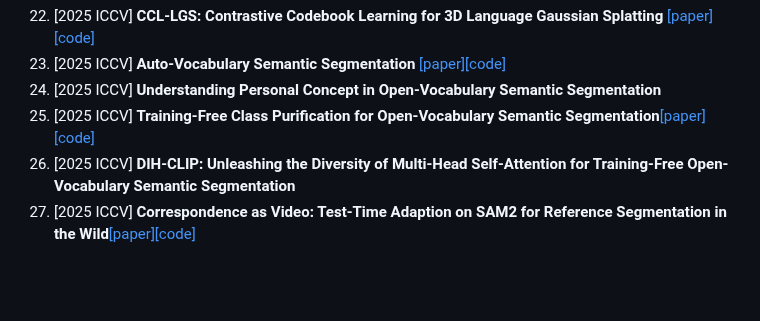
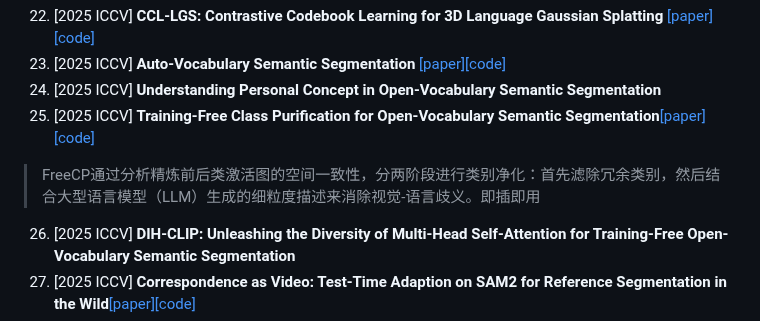
Before and after one commit to wang-akang/MyPaper, a Markdown page: README.md, the part around the change. Drawn GitHub-style; blank space fills up the shorter version.

```diff
--- a/README.md
+++ b/README.md
@@ -112,6 +112,7 @@ Visual Prompt Tuning**[[paper]](https://arxiv.org/pdf/2504.09990)
 23. [2025 ICCV] **Auto-Vocabulary Semantic Segmentation** [[paper]](https://arxiv.org/pdf/2312.04539)[[code]](https://github.com/ozzyou/AutoSeg)
 24. [2025 ICCV] **Understanding Personal Concept in Open-Vocabulary Semantic Segmentation**
 25. [2025 ICCV] **Training-Free Class Purification for Open-Vocabulary Semantic Segmentation**[[paper]](https://arxiv.org/pdf/2508.00557)[[code]](https://github.com/chenqi1126/FreeCP)
+>FreeCP通过分析精炼前后类激活图的空间一致性，分两阶段进行类别净化：首先滤除冗余类别，然后结合大型语言模型（LLM）生成的细粒度描述来消除视觉-语言歧义。即插即用
 26. [2025 ICCV] **DIH-CLIP: Unleashing the Diversity of Multi-Head Self-Attention for Training-Free Open-Vocabulary Semantic Segmentation**
 27. [2025 ICCV] **Correspondence as Video: Test-Time Adaption on SAM2 for Reference Segmentation in the Wild**[[paper]](https://arxiv.org/pdf/2508.07759)[[code]](https://github.com/wanghr64/cav-sam)
 28. [2025 ICCV] **Feature Purification Matters: Suppressing Outlier Propagation for Training-Free Open-Vocabulary Semantic Segmentation**[[paper]](https://kimsure.github.io/images/files/iccv25_sfp_full.pdf)[[code]](https://github.com/Kimsure/SFP)
```
